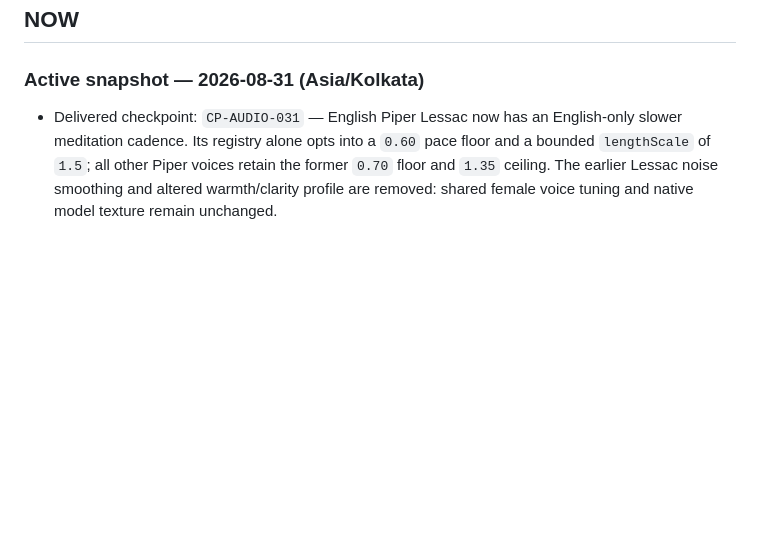
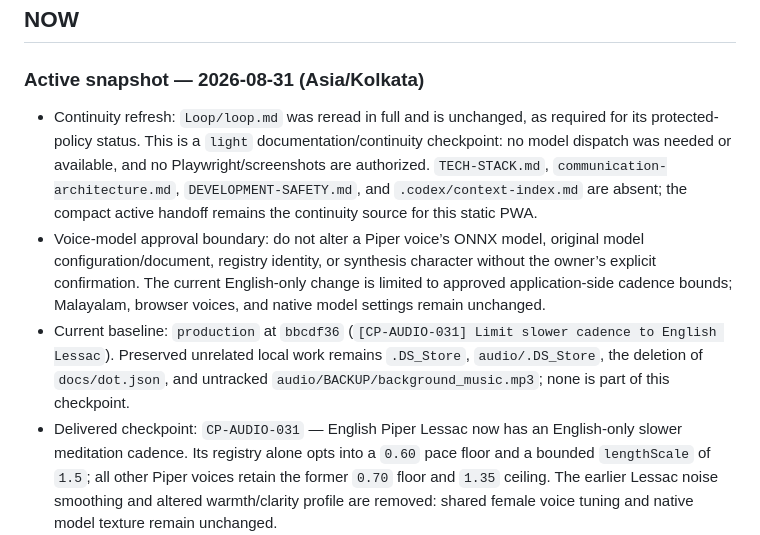
Before and after one commit to missionode/lite, a Markdown page: HANDOFF.md, the part around the change. GitHub-like rendering; blank space fills up the shorter version.

Commit message:
[CP-DOC-032] Refresh Loop continuity and voice boundary
Record the full protected Loop policy refresh, current continuity limitations, preserved unrelated work, and the owner-approved rule requiring explicit confirmation before any Piper model, configuration, registry-identity, or voice-character change.

```diff
--- a/HANDOFF.md
+++ b/HANDOFF.md
@@ -21,6 +21,9 @@
 
 ### Active snapshot — 2026-08-31 (Asia/Kolkata)
 
+- Continuity refresh: `Loop/loop.md` was reread in full and is unchanged, as required for its protected-policy status. This is a `light` documentation/continuity checkpoint: no model dispatch was needed or available, and no Playwright/screenshots are authorized. `TECH-STACK.md`, `communication-architecture.md`, `DEVELOPMENT-SAFETY.md`, and `.codex/context-index.md` are absent; the compact active handoff remains the continuity source for this static PWA.
+- Voice-model approval boundary: do not alter a Piper voice’s ONNX model, original model configuration/document, registry identity, or synthesis character without the owner’s explicit confirmation. The current English-only change is limited to approved application-side cadence bounds; Malayalam, browser voices, and native model settings remain unchanged.
+- Current baseline: `production` at `bbcdf36` (`[CP-AUDIO-031] Limit slower cadence to English Lessac`). Preserved unrelated local work remains `.DS_Store`, `audio/.DS_Store`, the deletion of `docs/dot.json`, and untracked `audio/BACKUP/background_music.mp3`; none is part of this checkpoint.
 - Delivered checkpoint: `CP-AUDIO-031` — English Piper Lessac now has an English-only slower meditation cadence. Its registry alone opts into a `0.60` pace floor and a bounded `lengthScale` of `1.5`; all other Piper voices retain the former `0.70` floor and `1.35` ceiling. The earlier Lessac noise smoothing and altered warmth/clarity profile are removed: shared female voice tuning and native model texture remain unchanged.
 - Validation: `static/unit` PASS — narration-ticker, background-music, and spatial-audio contracts; app/runtime/service-worker syntax; Piper registry JSON; and `git diff --check`. No Playwright/screenshots by owner direction; target-device listening is still the quality gate.
 - Delivered checkpoint: `CP-AUDIO-025` / `daf4551` publishes the supplied `audio/background_music.mp3` replacement through a release-versioned URL (`?v=20260831.1`) and matching service-worker cache entry, preventing an installed PWA from reviving the old fixed-path cache. GitHub Pages deployment `33352808872` completed successfully; public bytes at that URL match the committed SHA-256 `64284891b930415e3e757862279fa474d8865b6255545d24357f3174529cd55f`.
```
